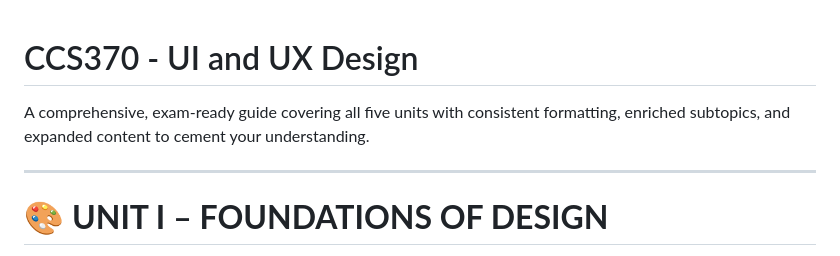
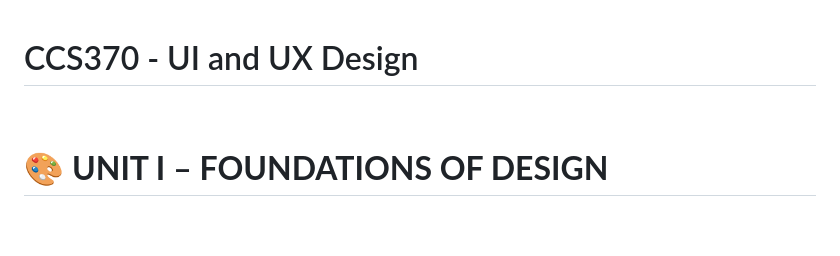
Before and after one commit to nakuldevmv/todos, a Markdown page: uiux.md, the part around the change. Rendered like a GitHub page; blank space fills up the shorter version.

```diff
--- a/uiux.md
+++ b/uiux.md
@@ -1,8 +1,6 @@
 # CCS370 - UI and UX Design
 
-A comprehensive, exam-ready guide covering all five units with consistent formatting, enriched subtopics, and expanded content to cement your understanding.
-
----
+<br>
 
 # 🎨 **UNIT I – FOUNDATIONS OF DESIGN**
 
```
